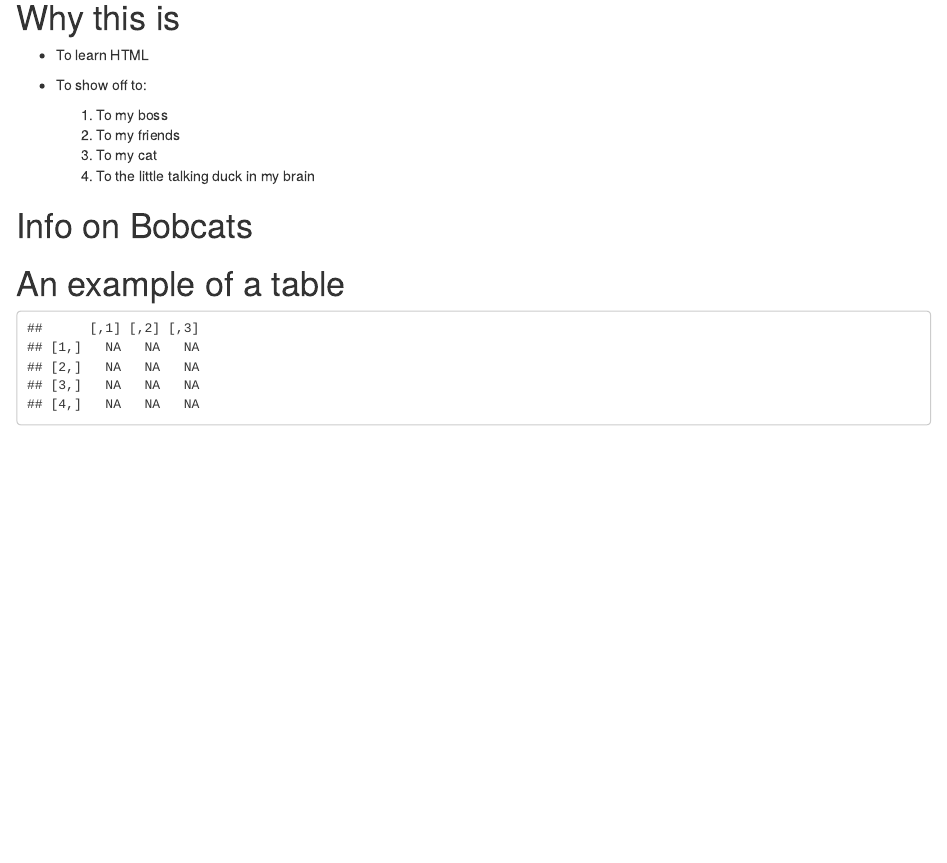
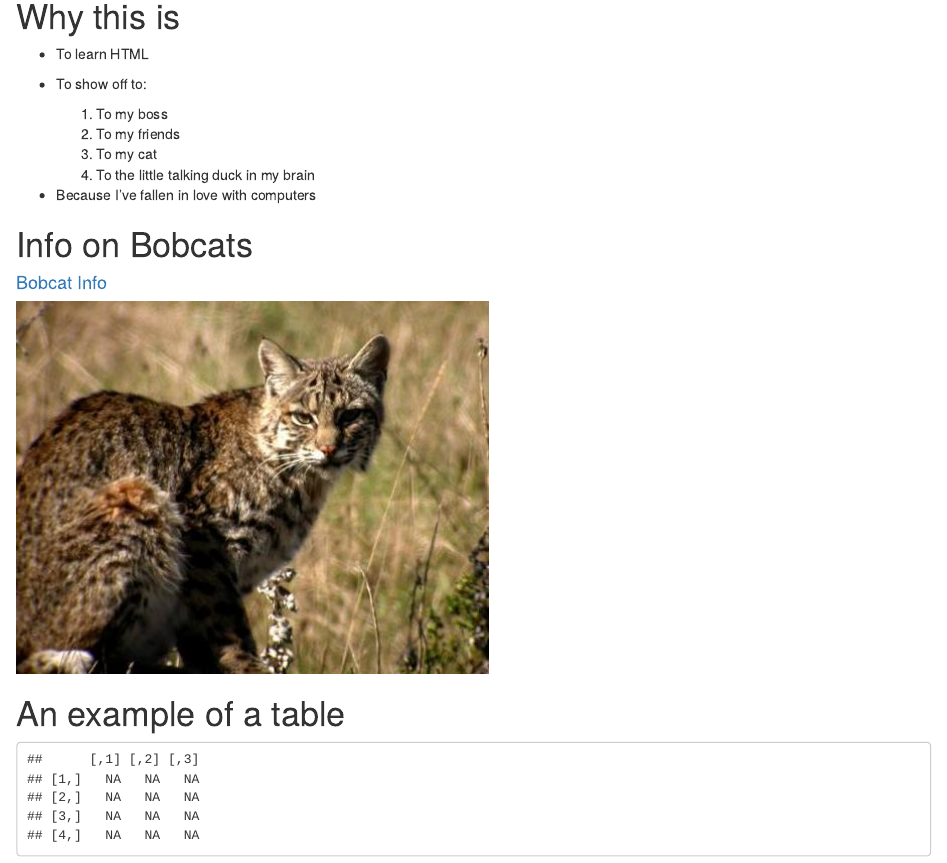
Before and after one commit to CyberneticPanda/Past-Work, an R Markdown document (myfirstwebpage.Rmd): the page in a window 1100 px wide, from 230 px down. The pictures show the output file myfirstwebpage.html that the author committed with the source, opened offline.

Commit message:
Correction

````diff
--- a/myfirstwebpage.Rmd
+++ b/myfirstwebpage.Rmd
@@ -22,8 +22,15 @@ library(magrittr)
     2. To my friends
     3. To my cat
     4. To the little talking duck in my brain
+- Because I've fallen in love with computers
 
 # Info on Bobcats
+
+#### [Bobcat Info](https://a-z-animals.com/animals/bobcat/)
+
+```{r, echo=FALSE}
+knitr::include_graphics("bobcat.jpg")
+```
 
 
 # An example of a table
````
Also changed, not shown: myfirstwebpage.html, myfirstwebpage.Rmd (4 more changed lines).
